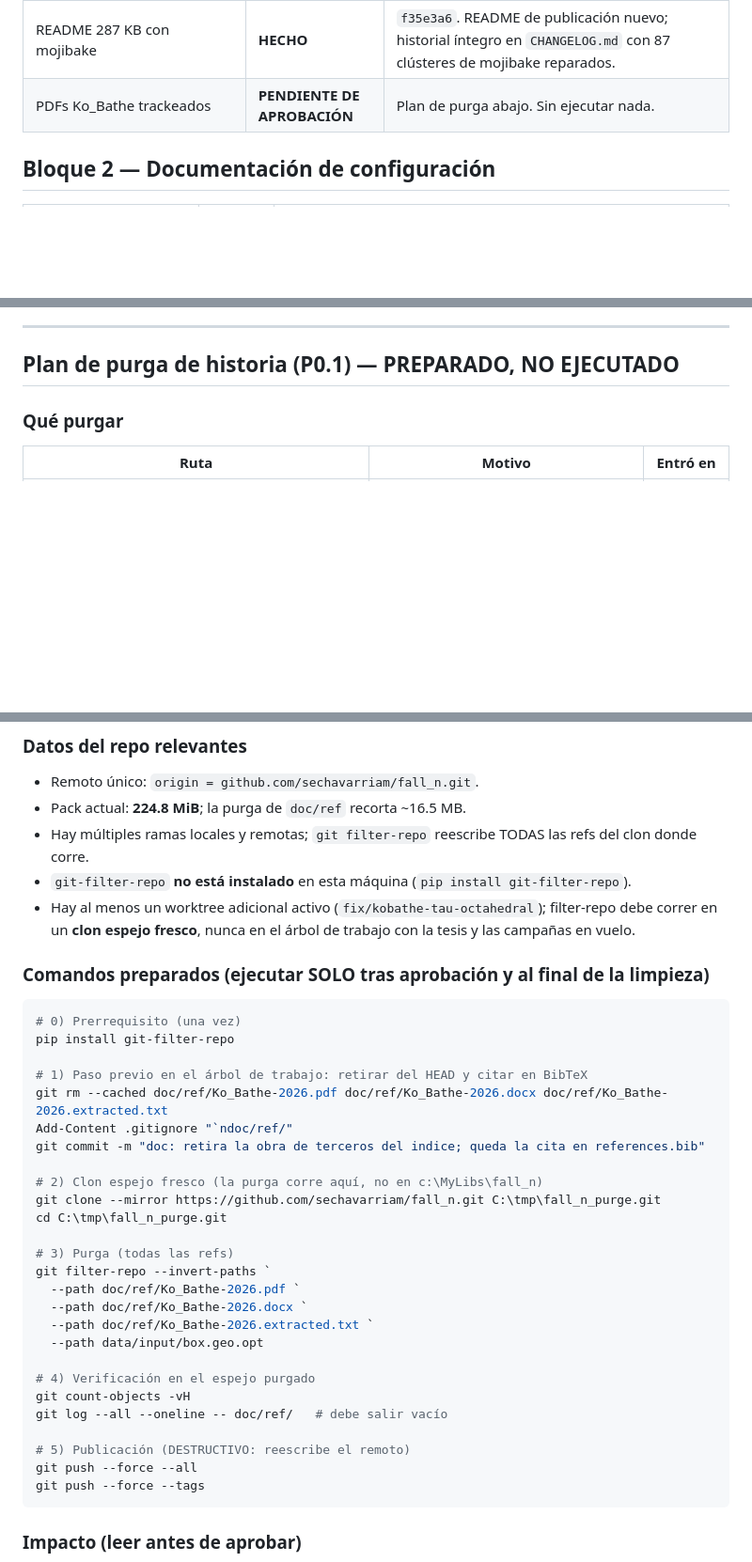
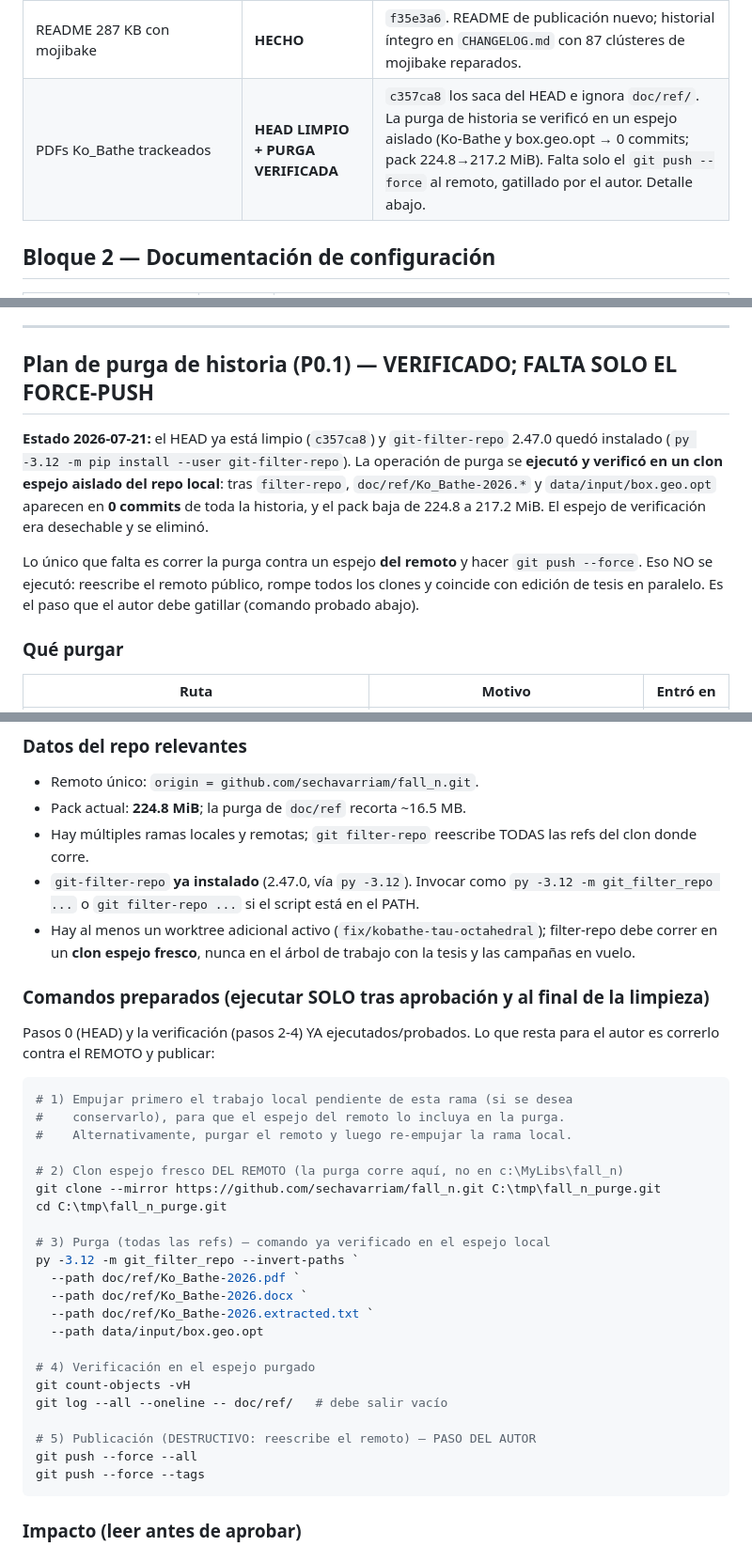
Before and after one commit to sechavarriam/fall_n, a Markdown page: AUDITORIA_EJECUCION.md, 3 parts joined by grey strips. Shown at 94% size. Drawn GitHub-style; blank space fills up the shorter version.

Commit message:
docs: purga Ko-Bathe verificada en espejo (HEAD limpio; force-push pendiente del autor)

````diff
--- a/AUDITORIA_EJECUCION.md
+++ b/AUDITORIA_EJECUCION.md
@@ -15,7 +15,7 @@ todos los commits son locales.
 | Ruta personal en `VTKdataContainer.hh:176` | **HECHO** | `0b2634b` retira el bloque comentado completo. El archivo sigue siendo candidato a eliminación (ver tabla de muertos). |
 | `box.geo.opt` trackeado | **HECHO** | `a562a3f` lo destrackea junto con `box1.msh` e `Ibeam_default.msh` (mallas generadas sin referencia en src/tests/scripts). `.gitignore` ahora excluye `*.geo.opt`. Los archivos siguen en disco. |
 | README 287 KB con mojibake | **HECHO** | `f35e3a6`. README de publicación nuevo; historial íntegro en `CHANGELOG.md` con 87 clústeres de mojibake reparados. |
-| PDFs Ko_Bathe trackeados | **PENDIENTE DE APROBACIÓN** | Plan de purga abajo. Sin ejecutar nada. |
+| PDFs Ko_Bathe trackeados | **HEAD LIMPIO + PURGA VERIFICADA** | `c357ca8` los saca del HEAD e ignora `doc/ref/`. La purga de historia se verificó en un espejo aislado (Ko-Bathe y box.geo.opt → 0 commits; pack 224.8→217.2 MiB). Falta solo el `git push --force` al remoto, gatillado por el autor. Detalle abajo. |
 
 ## Bloque 2 — Documentación de configuración
 
@@ -209,7 +209,19 @@ los CSV) y ventana sin campañas en vuelo.
 
 ---
 
-## Plan de purga de historia (P0.1) — PREPARADO, NO EJECUTADO
+## Plan de purga de historia (P0.1) — VERIFICADO; FALTA SOLO EL FORCE-PUSH
+
+**Estado 2026-07-21:** el HEAD ya está limpio (`c357ca8`) y `git-filter-repo`
+2.47.0 quedó instalado (`py -3.12 -m pip install --user git-filter-repo`). La
+operación de purga se **ejecutó y verificó en un clon espejo aislado del repo
+local**: tras `filter-repo`, `doc/ref/Ko_Bathe-2026.*` y `data/input/box.geo.opt`
+aparecen en **0 commits** de toda la historia, y el pack baja de 224.8 a
+217.2 MiB. El espejo de verificación era desechable y se eliminó.
+
+Lo único que falta es correr la purga contra un espejo **del remoto** y hacer
+`git push --force`. Eso NO se ejecutó: reescribe el remoto público, rompe
+todos los clones y coincide con edición de tesis en paralelo. Es el paso que
+el autor debe gatillar (comando probado abajo).
 
 ### Qué purgar
 
@@ -227,29 +239,29 @@ los CSV) y ventana sin campañas en vuelo.
 - Pack actual: **224.8 MiB**; la purga de `doc/ref` recorta ~16.5 MB.
 - Hay múltiples ramas locales y remotas; `git filter-repo` reescribe TODAS
   las refs del clon donde corre.
-- `git-filter-repo` **no está instalado** en esta máquina
-  (`pip install git-filter-repo`).
+- `git-filter-repo` **ya instalado** (2.47.0, vía `py -3.12`). Invocar como
+  `py -3.12 -m git_filter_repo ...` o `git filter-repo ...` si el script está
+  en el PATH.
 - Hay al menos un worktree adicional activo (`fix/kobathe-tau-octahedral`);
   filter-repo debe correr en un **clon espejo fresco**, nunca en el árbol
   de trabajo con la tesis y las campañas en vuelo.
 
 ### Comandos preparados (ejecutar SOLO tras aprobación y al final de la limpieza)
 
+Pasos 0 (HEAD) y la verificación (pasos 2-4) YA ejecutados/probados. Lo que
+resta para el autor es correrlo contra el REMOTO y publicar:
+
 ```powershell
-# 0) Prerrequisito (una vez)
-pip install git-filter-repo
+# 1) Empujar primero el trabajo local pendiente de esta rama (si se desea
+#    conservarlo), para que el espejo del remoto lo incluya en la purga.
+#    Alternativamente, purgar el remoto y luego re-empujar la rama local.
 
-# 1) Paso previo en el árbol de trabajo: retirar del HEAD y citar en BibTeX
-git rm --cached doc/ref/Ko_Bathe-2026.pdf doc/ref/Ko_Bathe-2026.docx doc/ref/Ko_Bathe-2026.extracted.txt
-Add-Content .gitignore "`ndoc/ref/"
-git commit -m "doc: retira la obra de terceros del indice; queda la cita en references.bib"
-
-# 2) Clon espejo fresco (la purga corre aquí, no en c:\MyLibs\fall_n)
+# 2) Clon espejo fresco DEL REMOTO (la purga corre aquí, no en c:\MyLibs\fall_n)
 git clone --mirror https://github.com/sechavarriam/fall_n.git C:\tmp\fall_n_purge.git
 cd C:\tmp\fall_n_purge.git
 
-# 3) Purga (todas las refs)
-git filter-repo --invert-paths `
+# 3) Purga (todas las refs) — comando ya verificado en el espejo local
+py -3.12 -m git_filter_repo --invert-paths `
   --path doc/ref/Ko_Bathe-2026.pdf `
   --path doc/ref/Ko_Bathe-2026.docx `
   --path doc/ref/Ko_Bathe-2026.extracted.txt `
@@ -259,7 +271,7 @@ git filter-repo --invert-paths `
 git count-objects -vH
 git log --all --oneline -- doc/ref/   # debe salir vacío
 
-# 5) Publicación (DESTRUCTIVO: reescribe el remoto)
+# 5) Publicación (DESTRUCTIVO: reescribe el remoto) — PASO DEL AUTOR
 git push --force --all
 git push --force --tags
 ```
````
